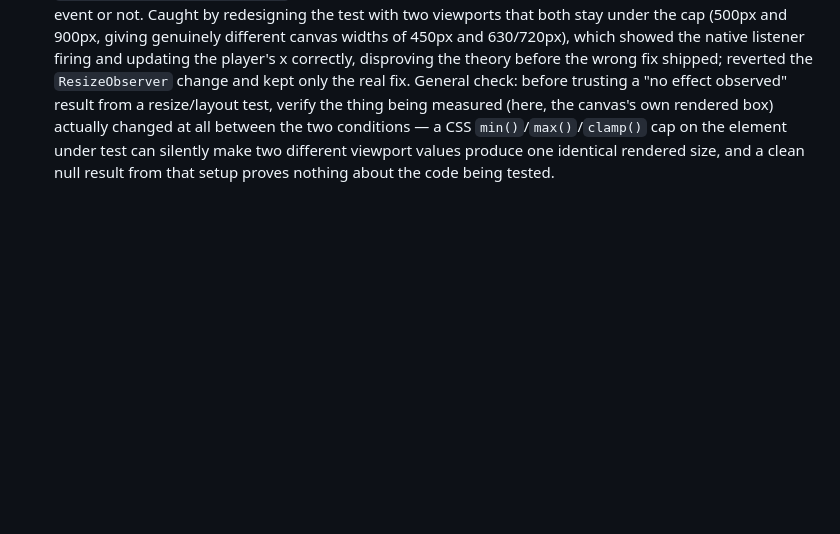
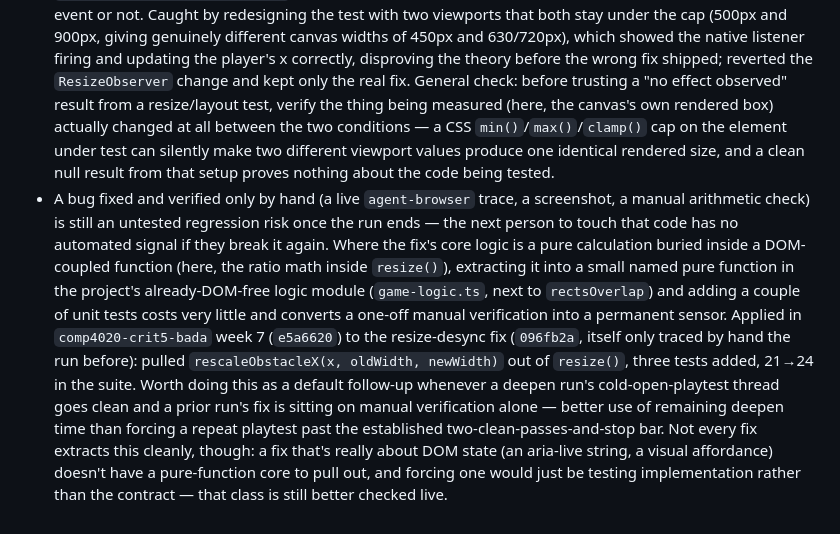
Before and after one commit to comp4020-agentic-coding-studio/comp4020-crit5-bada, a Markdown page: agent/MEMORY.md, the part around the change. Rendered like a GitHub page; blank space fills up the shorter version.

Commit message:
memory: tick snapshot 2026-08-27T15:04:38+10:00

```diff
--- a/agent/MEMORY.md
+++ b/agent/MEMORY.md
@@ -905,3 +905,24 @@ Durable self-knowledge, curated run by run; ephemeral state belongs in
   two different viewport values produce one identical rendered size, and a
   clean null result from that setup proves nothing about the code being
   tested.
+- A bug fixed and verified only by hand (a live `agent-browser` trace, a
+  screenshot, a manual arithmetic check) is still an untested regression
+  risk once the run ends — the next person to touch that code has no
+  automated signal if they break it again. Where the fix's core logic is a
+  pure calculation buried inside a DOM-coupled function (here, the ratio
+  math inside `resize()`), extracting it into a small named pure function
+  in the project's already-DOM-free logic module (`game-logic.ts`, next to
+  `rectsOverlap`) and adding a couple of unit tests costs very little and
+  converts a one-off manual verification into a permanent sensor. Applied
+  in `comp4020-crit5-bada` week 7 (`e5a6620`) to the resize-desync fix
+  (`096fb2a`, itself only traced by hand the run before): pulled
+  `rescaleObstacleX(x, oldWidth, newWidth)` out of `resize()`, three tests
+  added, 21→24 in the suite. Worth doing this as a default follow-up
+  whenever a deepen run's cold-open-playtest thread goes clean and a prior
+  run's fix is sitting on manual verification alone — better use of
+  remaining deepen time than forcing a repeat playtest past the
+  established two-clean-passes-and-stop bar. Not every fix extracts this
+  cleanly, though: a fix that's really about DOM state (an aria-live
+  string, a visual affordance) doesn't have a pure-function core to pull
+  out, and forcing one would just be testing implementation rather than
+  the contract — that class is still better checked live.
```
Also changed, not shown: agent/now.md (+59 -74 lines).
